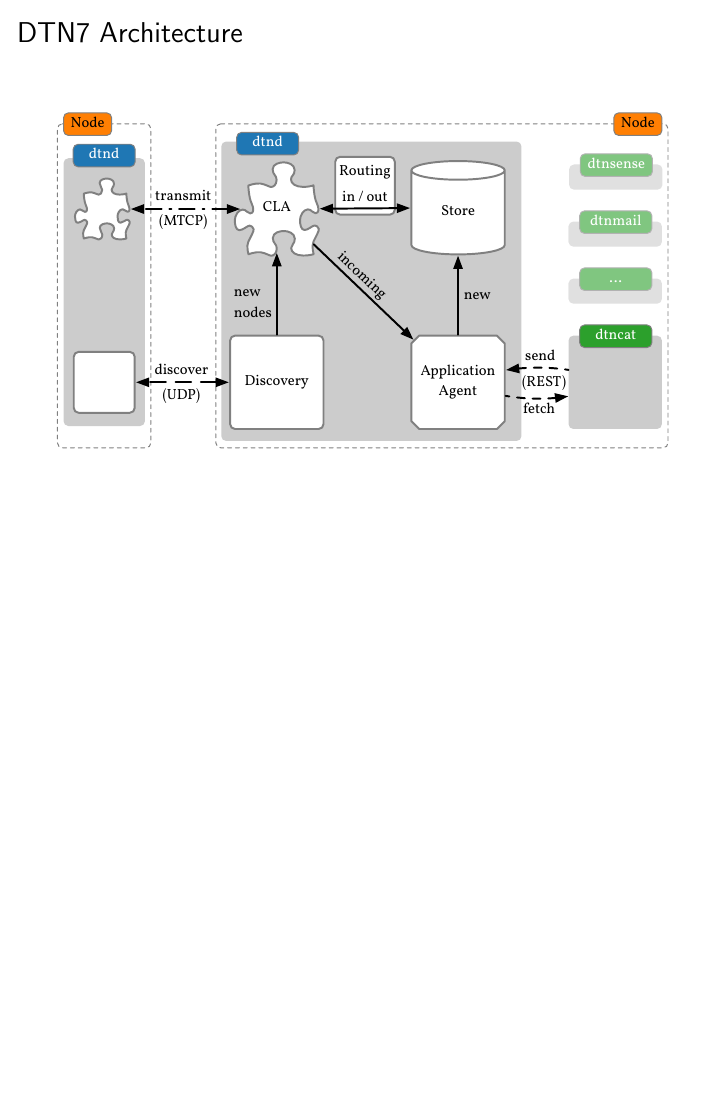
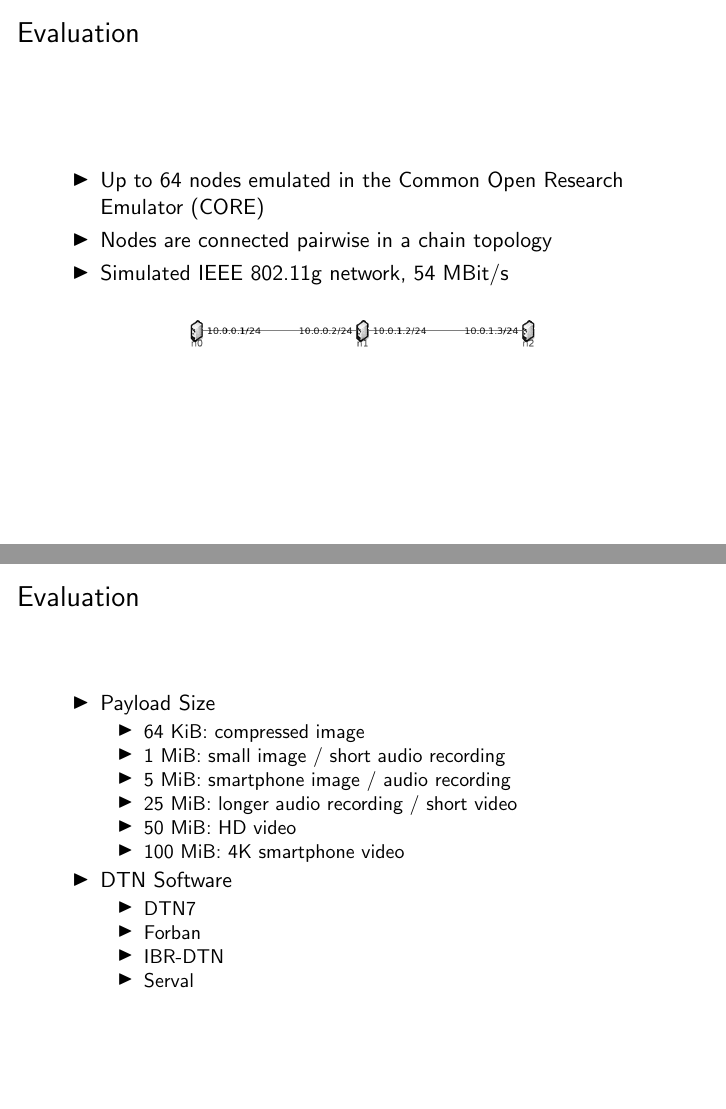
Before and after one commit to dtn7/adhocnow2019-slides, LaTeX slides (presentation/presentation.tex, which reads presentation/include/acronyms.tex, presentation/slides/04_eval.tex): page 14 of 14 before the commit and pages 15 and 17 of 17 after it, the two joined at a grey line, the shorter picture padded with empty space. Compiled offline with pdfLaTeX.

Commit message:
Evaluation

```diff
--- a/presentation/include/acronyms.tex
+++ b/presentation/include/acronyms.tex
@@ -1,3 +1,4 @@
 \newacro{BP7}[BP]{Bundle Protocol Version 7}
 \newacro{BP}{Bundle Protocol}
+\newacro{CORE}{Common Open Research Emulator}
 \newacro{DTN}{Delay / Disruption-tolerant Networking}
--- /dev/null
+++ b/presentation/slides/04_eval.tex
@@ -0,0 +1,55 @@
+\section{Evaluation}
+
+% - Executed within Linux Namespace Containers with CORE
+% - Compare with Serval, IBR-DTN, Forban
+% - Different Payloads:
+%     - 64 KiB, compressed image
+%     - 1 MiB, small image / short audio recording
+%     - 5 MiB, smartphone image / audio recording
+%     - 25 MiB, longer audio recording / short video
+%     - 50 MiB, HD video
+%     - 100 MiB, 4k smartphone video
+% - Nodes are connected pairwise with a chain topology
+%     - Three different lengths: 2 nodes, 32 nodes, 64 nodes
+%     - Bandwith limited to 54 MBit/s, IEEE 802.11g network
+% - Results: DTN7 and IBR-DTN are way faster for small files
+%     - Time converges for bigger files, because of 54 MBit/s
+
+\begin{frame}
+  \frametitle{Evaluation}
+
+  \begin{itemize}
+  \item Up to 64 nodes emulated in the \acf{CORE}
+  \item Nodes are connected pairwise in a chain topology
+  \item Simulated IEEE 802.11g network, 54 MBit/s
+  \end{itemize}
+
+  \begin{figure}
+    \includegraphics[width=0.6\linewidth,keepaspectratio]{include/core-screenshot}
+  \end{figure}
+\end{frame}
+
+\begin{frame}
+  \frametitle{Evaluation}
+
+  \begin{itemize}
+  \item Payload Size
+  \begin{itemize}
+    \item 64 KiB: compressed image
+    \item 1 MiB: small image / short audio recording
+    \item 5 MiB: smartphone image / audio recording
+    \item 25 MiB: longer audio recording / short video
+    \item 50 MiB: HD video
+    \item 100 MiB: 4K smartphone video
+  \end{itemize}
+  \onslide<2>{
+  \item{\acs{DTN} Software}
+  \begin{itemize}
+    \item DTN7
+    \item Forban
+    \item IBR-DTN
+    \item Serval
+  \end{itemize}
+  }
+  \end{itemize}
+\end{frame}
```
Also changed, not shown: presentation/presentation.tex (+1 -0 lines), presentation/include/core-screenshot.png (added).
